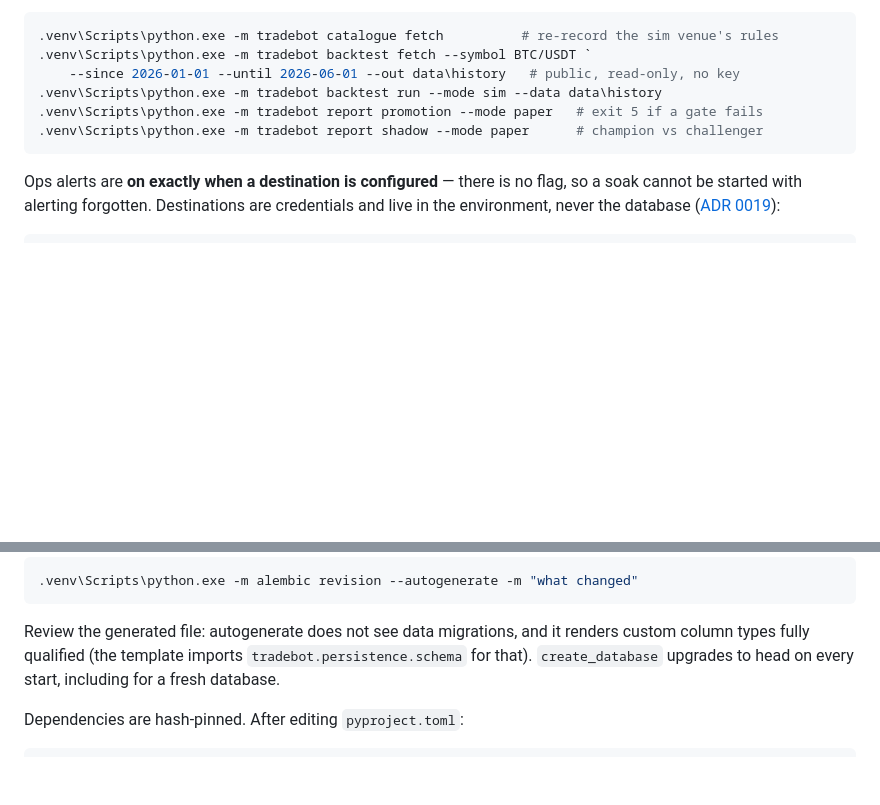
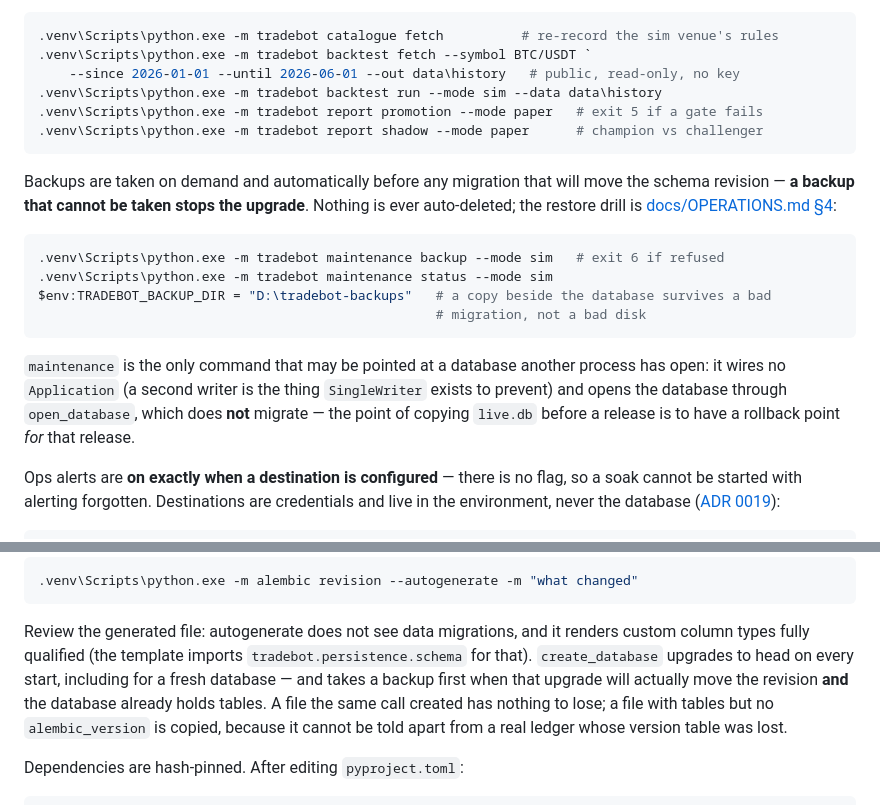
Before and after one commit to Donsezan/AI_Panel_Trading_System, a Markdown page: CLAUDE.md, 2 parts joined by grey strips. GitHub-like rendering; blank space fills up the shorter version.

````diff
--- a/CLAUDE.md
+++ b/CLAUDE.md
@@ -56,6 +56,22 @@ than printing — a promotion report is filed with the decision it justified:
 .venv\Scripts\python.exe -m tradebot report shadow --mode paper      # champion vs challenger
 ```
 
+Backups are taken on demand and automatically before any migration that will move the schema
+revision — **a backup that cannot be taken stops the upgrade**. Nothing is ever auto-deleted; the
+restore drill is [docs/OPERATIONS.md §4](docs/OPERATIONS.md):
+
+```powershell
+.venv\Scripts\python.exe -m tradebot maintenance backup --mode sim   # exit 6 if refused
+.venv\Scripts\python.exe -m tradebot maintenance status --mode sim
+$env:TRADEBOT_BACKUP_DIR = "D:\tradebot-backups"   # a copy beside the database survives a bad
+                                                   # migration, not a bad disk
+```
+
+`maintenance` is the only command that may be pointed at a database another process has open: it
+wires no `Application` (a second writer is the thing `SingleWriter` exists to prevent) and opens
+the database through `open_database`, which does **not** migrate — the point of copying `live.db`
+before a release is to have a rollback point *for* that release.
+
 Ops alerts are **on exactly when a destination is configured** — there is no flag, so a soak
 cannot be started with alerting forgotten. Destinations are credentials and live in the
 environment, never the database ([ADR 0019](docs/adr/0019-alerts-are-a-log-tail-with-a-persisted-cursor.md)):
@@ -99,7 +115,11 @@ Schema changes go through Alembic — never `create_all`. After editing
 
 Review the generated file: autogenerate does not see data migrations, and it renders custom
 column types fully qualified (the template imports `tradebot.persistence.schema` for that).
-`create_database` upgrades to head on every start, including for a fresh database.
+`create_database` upgrades to head on every start, including for a fresh database — and takes a
+backup first when that upgrade will actually move the revision **and** the database already holds
+tables. A file the same call created has nothing to lose; a file with tables but no
+`alembic_version` is copied, because it cannot be told apart from a real ledger whose version table
+was lost.
 
 Dependencies are hash-pinned. After editing `pyproject.toml`:
 
````
Also changed, not shown: docs/OPERATIONS.md (+87 -1 lines).
